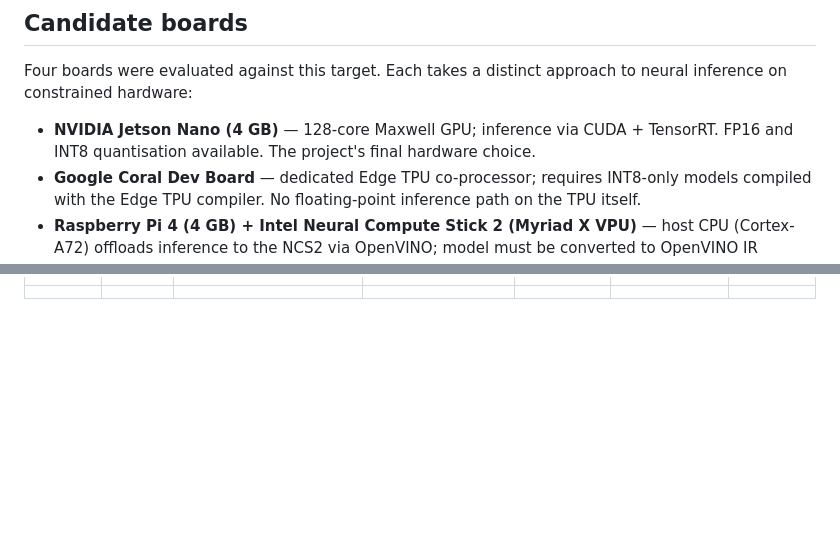
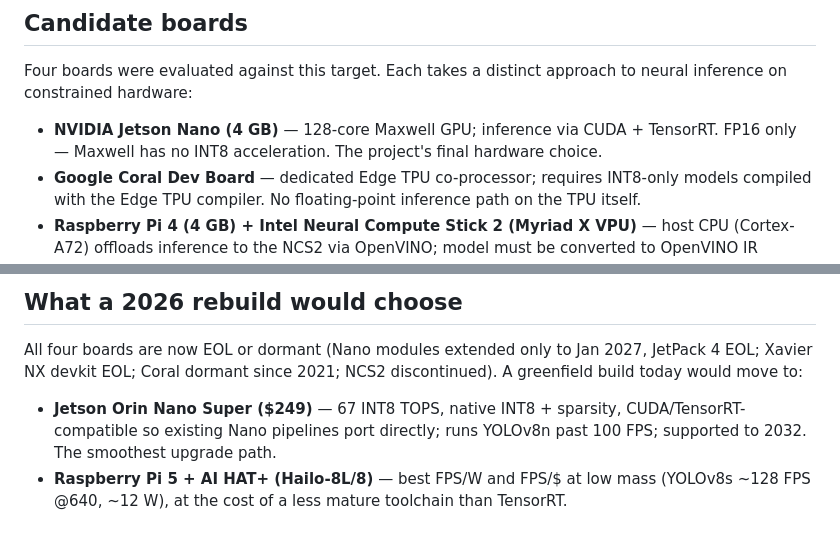
Before and after one commit to YeaMerci/strix-drone-rescue, a Markdown page: docs/04-hardware-and-edge.md, 2 parts joined by grey strips. Drawn GitHub-style; blank space fills up the shorter version.

Commit message:
docs: fill hardware chapter from deep-research report (Nano verdict + honest trade-off)

```diff
--- a/docs/04-hardware-and-edge.md
+++ b/docs/04-hardware-and-edge.md
@@ -16,7 +16,7 @@ The compute target follows directly: run YOLOv8-nano (3.0 M parameters, 6.3 MB w
 
 Four boards were evaluated against this target. Each takes a distinct approach to neural inference on constrained hardware:
 
-- **NVIDIA Jetson Nano (4 GB)** — 128-core Maxwell GPU; inference via CUDA + TensorRT. FP16 and INT8 quantisation available. The project's final hardware choice.
+- **NVIDIA Jetson Nano (4 GB)** — 128-core Maxwell GPU; inference via CUDA + TensorRT. FP16 only — Maxwell has no INT8 acceleration. The project's final hardware choice.
 - **Google Coral Dev Board** — dedicated Edge TPU co-processor; requires INT8-only models compiled with the Edge TPU compiler. No floating-point inference path on the TPU itself.
 - **Raspberry Pi 4 (4 GB) + Intel Neural Compute Stick 2 (Myriad X VPU)** — host CPU (Cortex-A72) offloads inference to the NCS2 via OpenVINO; model must be converted to OpenVINO IR format.
 - **NVIDIA Jetson Xavier NX** — larger Volta GPU (384 CUDA cores) with 48 Tensor Cores; CUDA + TensorRT, higher theoretical throughput and higher peak power draw.
@@ -34,0 +95,11 @@ The on-board processing pipeline — from camera capture through detection to te
+## What a 2026 rebuild would choose
+
+All four boards are now EOL or dormant (Nano modules extended only to Jan 2027,
+JetPack 4 EOL; Xavier NX devkit EOL; Coral dormant since 2021; NCS2 discontinued).
+A greenfield build today would move to:
+
+- **Jetson Orin Nano Super ($249)** — 67 INT8 TOPS, native INT8 + sparsity,
+  CUDA/TensorRT-compatible so existing Nano pipelines port directly; runs YOLOv8n
+  past 100 FPS; supported to 2032. The smoothest upgrade path.
+- **Raspberry Pi 5 + AI HAT+ (Hailo-8L/8)** — best FPS/W and FPS/$ at low mass
+  (YOLOv8s ~128 FPS @640, ~12 W), at the cost of a less mature toolchain than TensorRT.
```
Also changed, not shown: other parts of docs/04-hardware-and-edge.md (+64 -4 lines), 1 other file.
